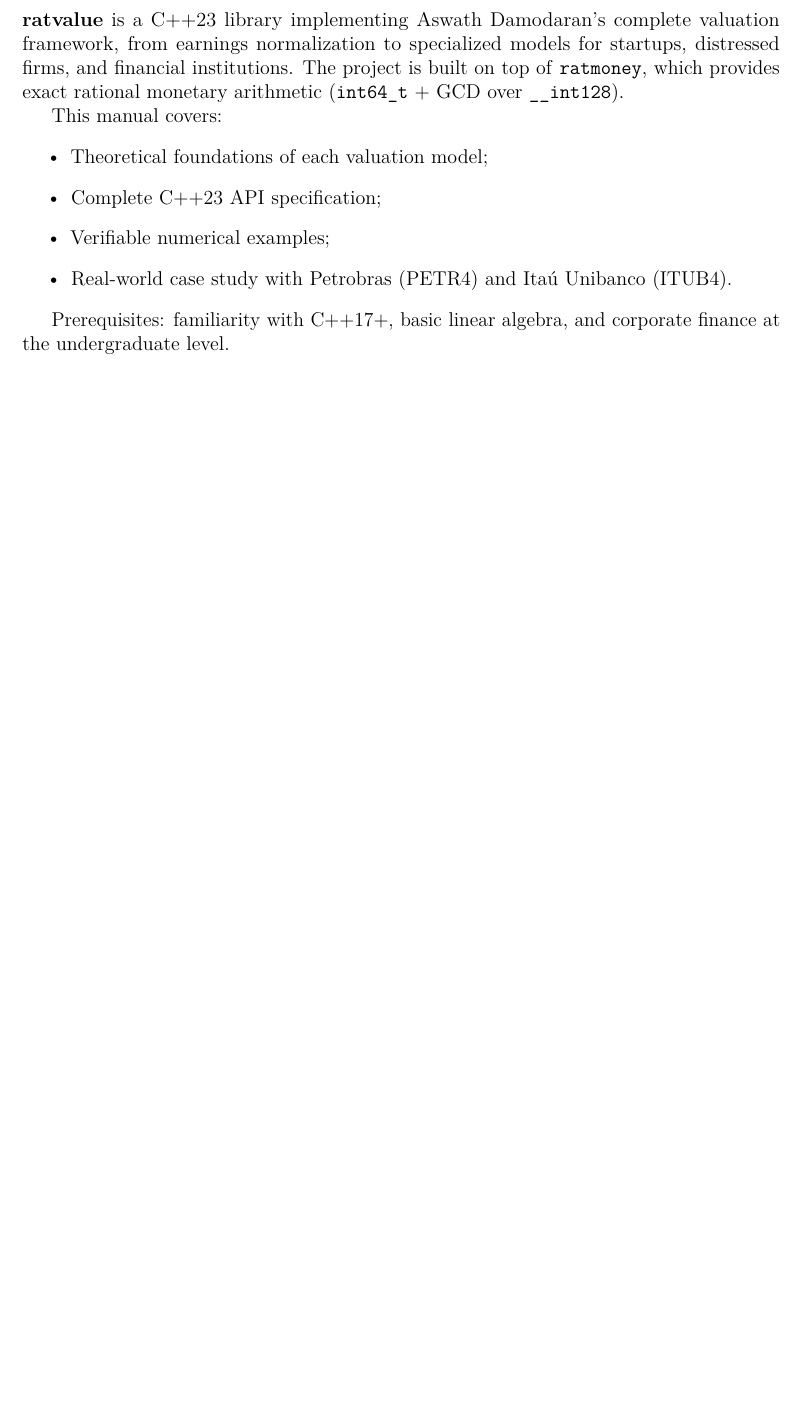
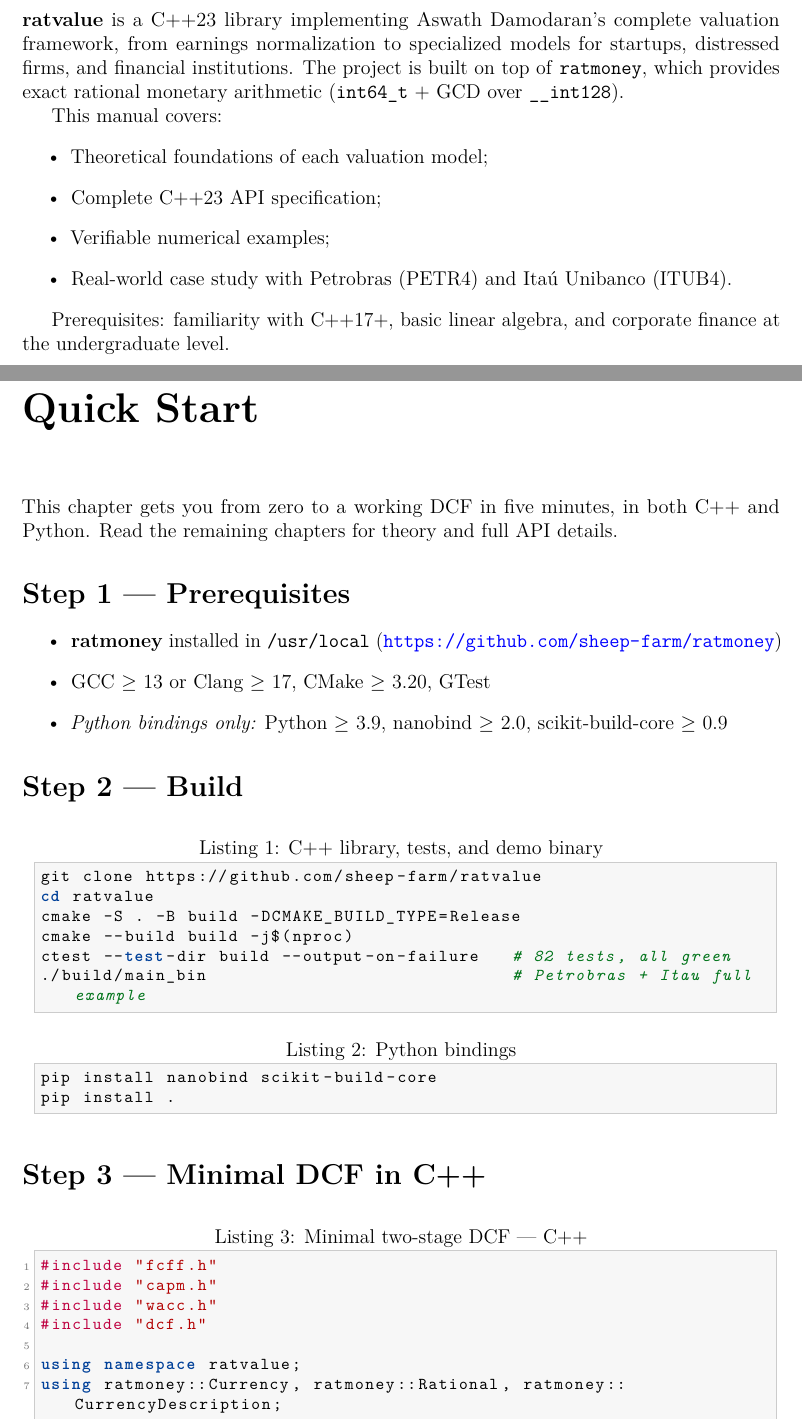
Before and after one commit to sheep-farm/ratvalue, a LaTeX book (docs/manual.tex): part of page 5 of 48 before the commit and two parts of pages 5 and 6 of 51 after it, the two joined at a grey line, cut so that both start at the same text, the shorter picture padded with empty space. Compiled offline with pdfLaTeX.

Commit message:
docs: add Quick Start chapter to manual
Covers: prerequisites, build (C++ + Python), minimal DCF in C++23
and Python (side-by-side), and pointers to key chapters. Manual
grows from 48 to 51 pages.

Co-Authored-By: Claude Sonnet 4.6 <noreply@anthropic.com>

```diff
--- a/docs/manual.tex
+++ b/docs/manual.tex
@@ -128,3 +128,51 @@ This manual covers:
 
 Prerequisites: familiarity with C++17+, basic linear algebra, and corporate
 finance at the undergraduate level.
+
+%% ════════════════════════════════════════════════════════════════════════════════
+\chapter*{Quick Start}
+\addcontentsline{toc}{chapter}{Quick Start}
+
+This chapter gets you from zero to a working DCF in five minutes, in both
+C++ and Python. Read the remaining chapters for theory and full API details.
+
+\section*{Step 1 --- Prerequisites}
+
+\begin{itemize}
+  \item \textbf{ratmoney} installed in \texttt{/usr/local}
+        (\url{https://github.com/sheep-farm/ratmoney})
+  \item GCC $\geq$ 13 or Clang $\geq$ 17, CMake $\geq$ 3.20, GTest
+  \item \textit{Python bindings only:} Python $\geq$ 3.9, nanobind $\geq$ 2.0,
+        scikit-build-core $\geq$ 0.9
+\end{itemize}
+
+\section*{Step 2 --- Build}
+
+\begin{lstlisting}[style=cpp, language=bash, numbers=none,
+                   caption={C++ library, tests, and demo binary}]
+git clone https://github.com/sheep-farm/ratvalue
+cd ratvalue
+cmake -S . -B build -DCMAKE_BUILD_TYPE=Release
+cmake --build build -j$(nproc)
+ctest --test-dir build --output-on-failure   # 82 tests, all green
+./build/main_bin                             # Petrobras + Itau full example
+\end{lstlisting}
+
+\begin{lstlisting}[style=cpp, language=bash, numbers=none,
+                   caption={Python bindings}]
+pip install nanobind scikit-build-core
+pip install .
+\end{lstlisting}
+
+\section*{Step 3 --- Minimal DCF in C++}
+
+\begin{lstlisting}[style=cpp, caption={Minimal two-stage DCF --- C++}]
+#include "fcff.h"
+#include "capm.h"
+#include "wacc.h"
+#include "dcf.h"
+
+using namespace ratvalue;
+using ratmoney::Currency, ratmoney::Rational, ratmoney::CurrencyDescription;
+
+int main() {
```
Also changed, not shown: docs/manual.pdf, docs/manual.tex (71 more changed lines).
